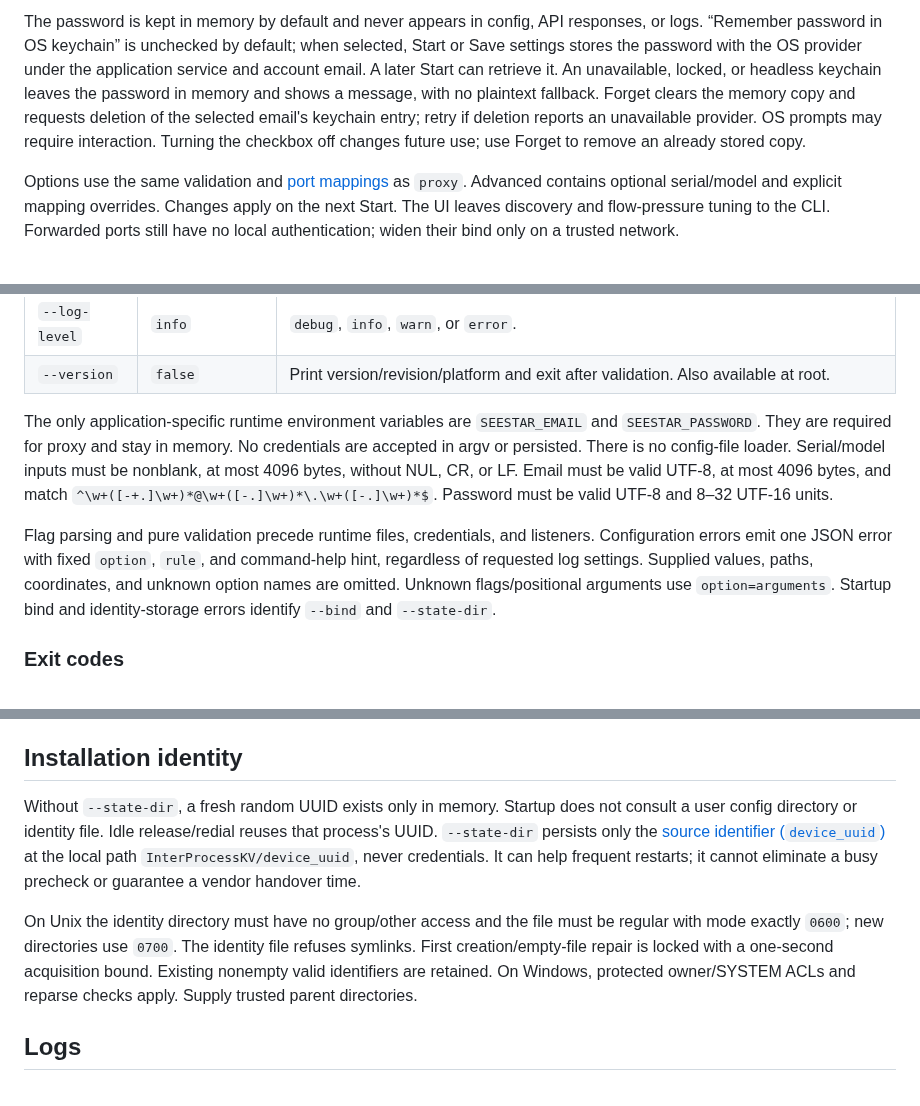
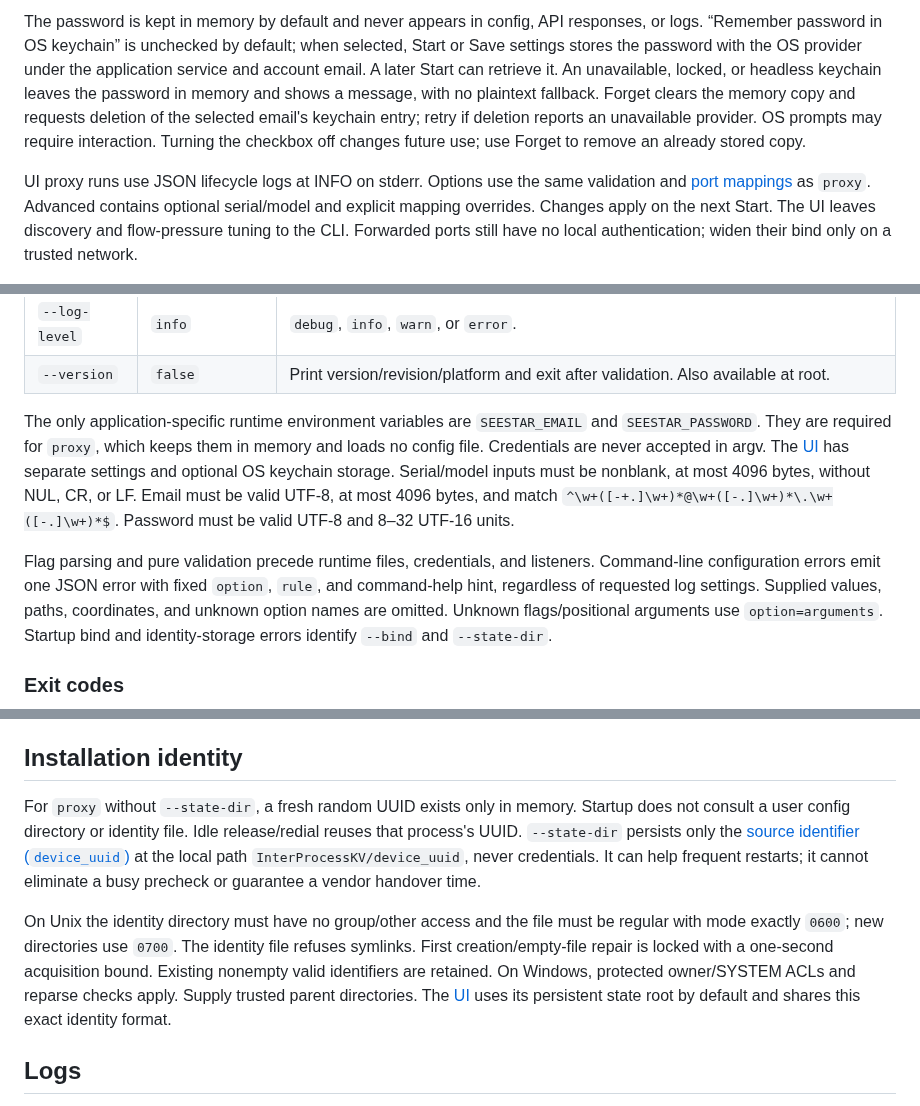
Before and after one commit to zmerlynn/seestar-wormhole, a Markdown page: docs/reference.md, 3 parts joined by grey strips. Drawn GitHub-style.

Commit message:
Clarify CLI-only storage claims alongside browser settings

```diff
--- a/docs/reference.md
+++ b/docs/reference.md
@@ -69,6 +69,7 @@ requests deletion of the selected email's keychain entry; retry if deletion
 reports an unavailable provider. OS prompts may require interaction. Turning the
 checkbox off changes future use; use Forget to remove an already stored copy.
 
+UI proxy runs use JSON lifecycle logs at INFO on stderr.
 Options use the same validation and [port mappings](#port-mappings) as `proxy`.
 Advanced contains optional serial/model and explicit mapping overrides. Changes
 apply on the next Start. The UI leaves discovery and flow-pressure tuning to the
@@ -266,16 +267,16 @@ version flags and has [separate advertised identity flags](#discovery).
 | `--version` | `false` | Print version/revision/platform and exit after validation. Also available at root. |
 
 The only application-specific runtime environment variables are
-`SEESTAR_EMAIL` and `SEESTAR_PASSWORD`. They are required for proxy
-and stay in memory. No credentials are accepted in argv or persisted.
-There is no config-file loader. Serial/model
-inputs must be nonblank, at most 4096 bytes, without NUL, CR, or LF. Email must
+`SEESTAR_EMAIL` and `SEESTAR_PASSWORD`. They are required for `proxy`, which
+keeps them in memory and loads no config file. Credentials are never accepted
+in argv. The [UI](#ui) has separate settings and optional OS keychain storage.
+Serial/model inputs must be nonblank, at most 4096 bytes, without NUL, CR, or LF. Email must
 be valid UTF-8, at most 4096 bytes, and match
 `^\w+([-+.]\w+)*@\w+([-.]\w+)*\.\w+([-.]\w+)*$`.
 Password must be valid UTF-8 and 8–32 UTF-16 units.
 
 Flag parsing and pure validation precede runtime files, credentials, and
-listeners. Configuration errors emit one JSON error with fixed `option`,
+listeners. Command-line configuration errors emit one JSON error with fixed `option`,
 `rule`, and command-help hint, regardless of requested log settings. Supplied
 values, paths, coordinates, and unknown option names are omitted. Unknown
 flags/positional arguments use `option=arguments`. Startup bind and
@@ -461,7 +462,7 @@ serial; unknown model labels are redacted. Duplicate counts appear at DEBUG.
 
 ## Installation identity
 
-Without `--state-dir`, a fresh random UUID exists only in memory. Startup does
+For `proxy` without `--state-dir`, a fresh random UUID exists only in memory. Startup does
 not consult a user config directory or identity file. Idle release/redial
 reuses that process's UUID. `--state-dir` persists only the
 [source identifier (`device_uuid`)](https://github.com/zmerlynn/seestar-spec/blob/v1/spec/auth/account-login/lifecycle.md#storage-startup-and-source-identifier)
@@ -473,7 +474,8 @@ must be regular with mode exactly `0600`; new directories use `0700`.
 The identity file refuses symlinks. First creation/empty-file repair is locked
 with a one-second acquisition bound. Existing nonempty valid identifiers are
 retained. On Windows, protected owner/SYSTEM ACLs and reparse checks apply.
-Supply trusted parent directories.
+Supply trusted parent directories. The [UI](#ui) uses its persistent state root
+by default and shares this exact identity format.
 
 ## Logs
 
```
Also changed, not shown: other parts of docs/reference.md (+1 -0 lines).
